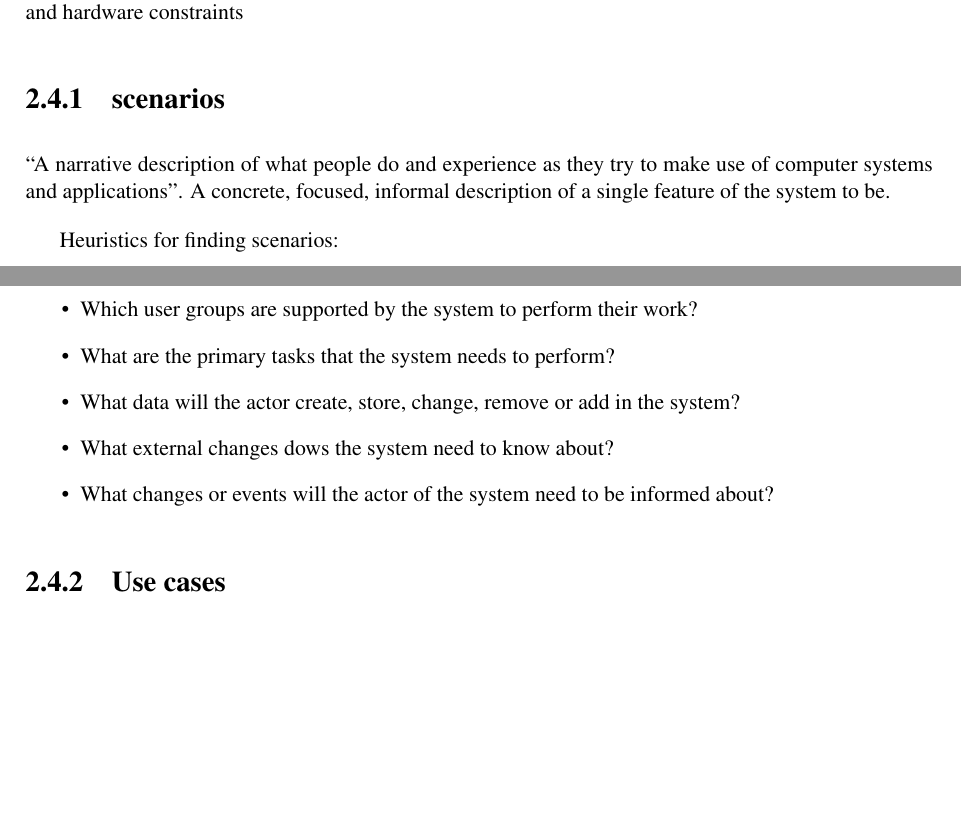
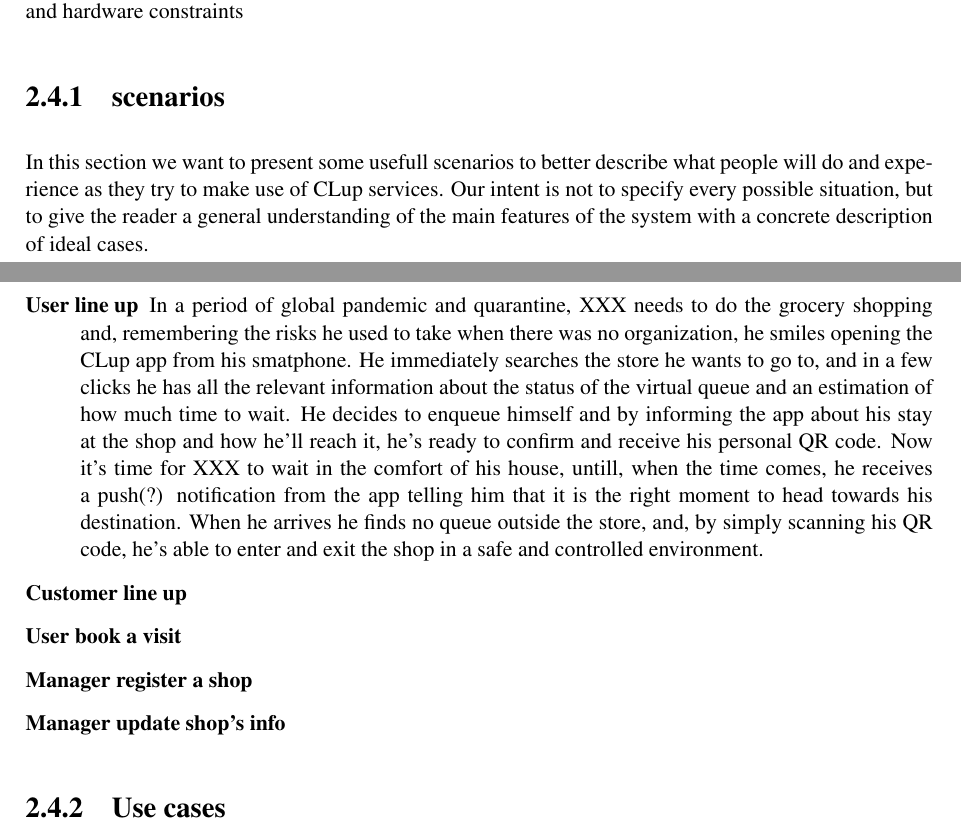
Before and after one commit to LudoLe/CLUP, a LaTeX document (latex/main.tex, which reads latex/Files/2-overalldescription.tex): two parts of pages 11 and 12 of 20, joined at a grey line, cut so that both start at the same text, the shorter picture padded with empty space. Compiled offline with pdfLaTeX; a LaTeX package or settings file that is missing is left out.

Commit message:
scenarios RASD

```diff
--- a/latex/Files/2-overalldescription.tex
+++ b/latex/Files/2-overalldescription.tex
@@ -152,17 +152,18 @@ Describes external interfaces: system, user, hardware, software; also operations
 \subsubsection{scenarios}
 \label{subsubsect:scenarios}
 
-“A narrative description of what people do and experience as they try to make use of computer systems and applications”.
-A concrete, focused, informal description of a single feature of the system to be.
+In this section we want to present some usefull scenarios to better describe what people will do and experience as they try to make use of CLup services. Our intent is not to specify every possible situation, but to give the reader a general understanding of the main features of the system with a concrete description of ideal cases.
 
-Heuristics for finding scenarios:
-\begin{itemize}
-    \item Which user groups are supported by the system to perform their work?
-    \item What are the primary tasks that the system needs to perform?
-    \item What data will the actor create, store, change, remove or add in the system?
-    \item What external changes dows the system need to know about?
-    \item What changes or events will the actor of the system need to be informed about?
-\end{itemize}
+\begin{description}
+    \item[User line up]
+    In a period of global pandemic and quarantine, XXX needs to do the grocery shopping and, remembering the risks he used to take when there was no organization, he smiles opening the CLup app from his smatphone. He immediately searches the store he wants to go to, and in a few clicks he has all the relevant information about the status of the virtual queue and an estimation of how much time to wait. He decides to enqueue himself and by informing the app about his stay at the shop and how he'll reach it, he's ready to confirm and receive his personal QR code. Now it's time for XXX to wait in the comfort of his house, untill, when the time comes, he receives a push(?) notification from the app telling him that it is the right moment to head towards his destination. When he arrives he finds no queue outside the store, and, by simply scanning his QR code, he's able to enter and exit the shop in a safe and controlled environment.
+
+    \item[Customer line up]
+    \item[User book a visit]
+    \item[Manager register a shop]
+    \item[Manager update shop's info]
+\end{description}
+
 
 \subsubsection{Use cases}
 \label{subsubsect:usecases}
```
